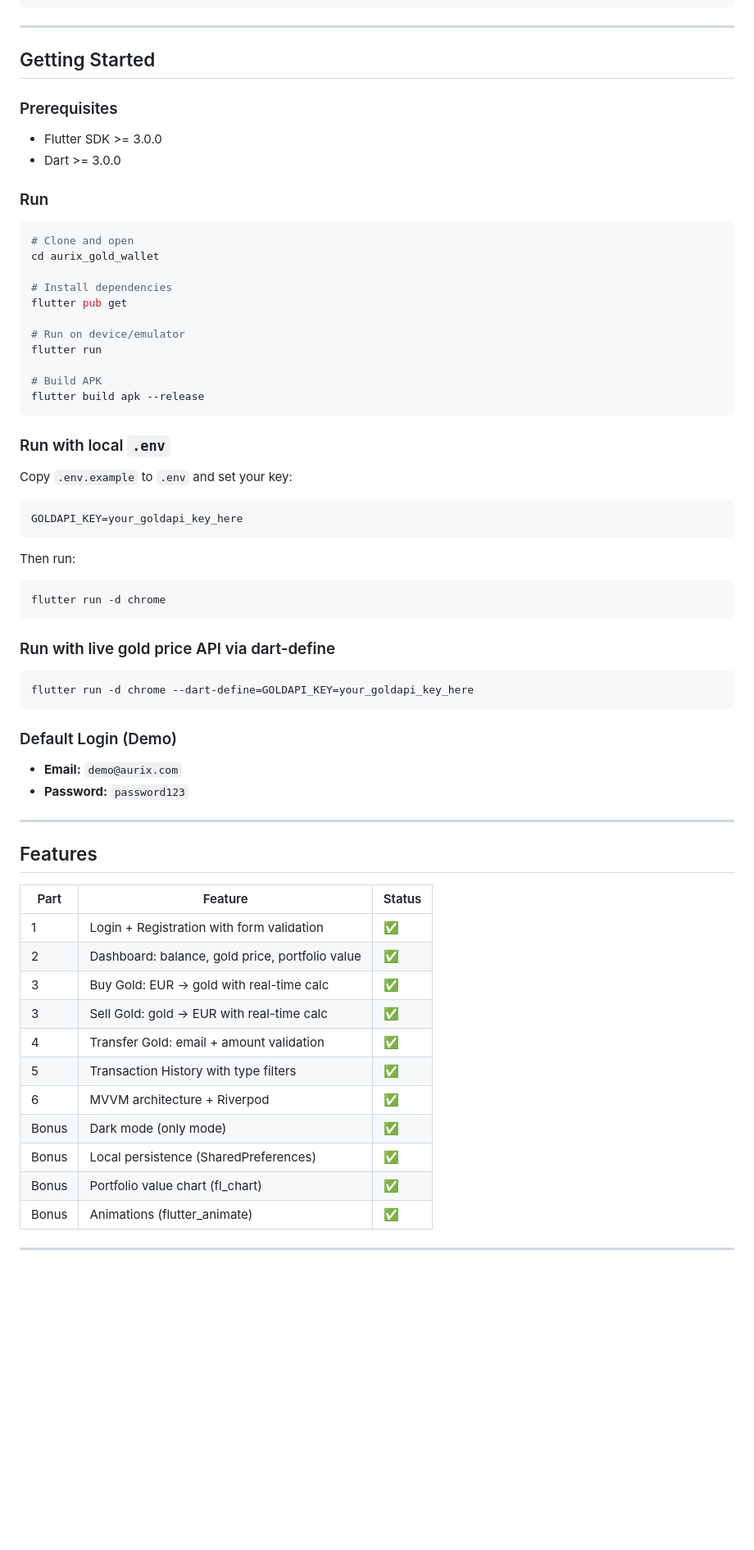
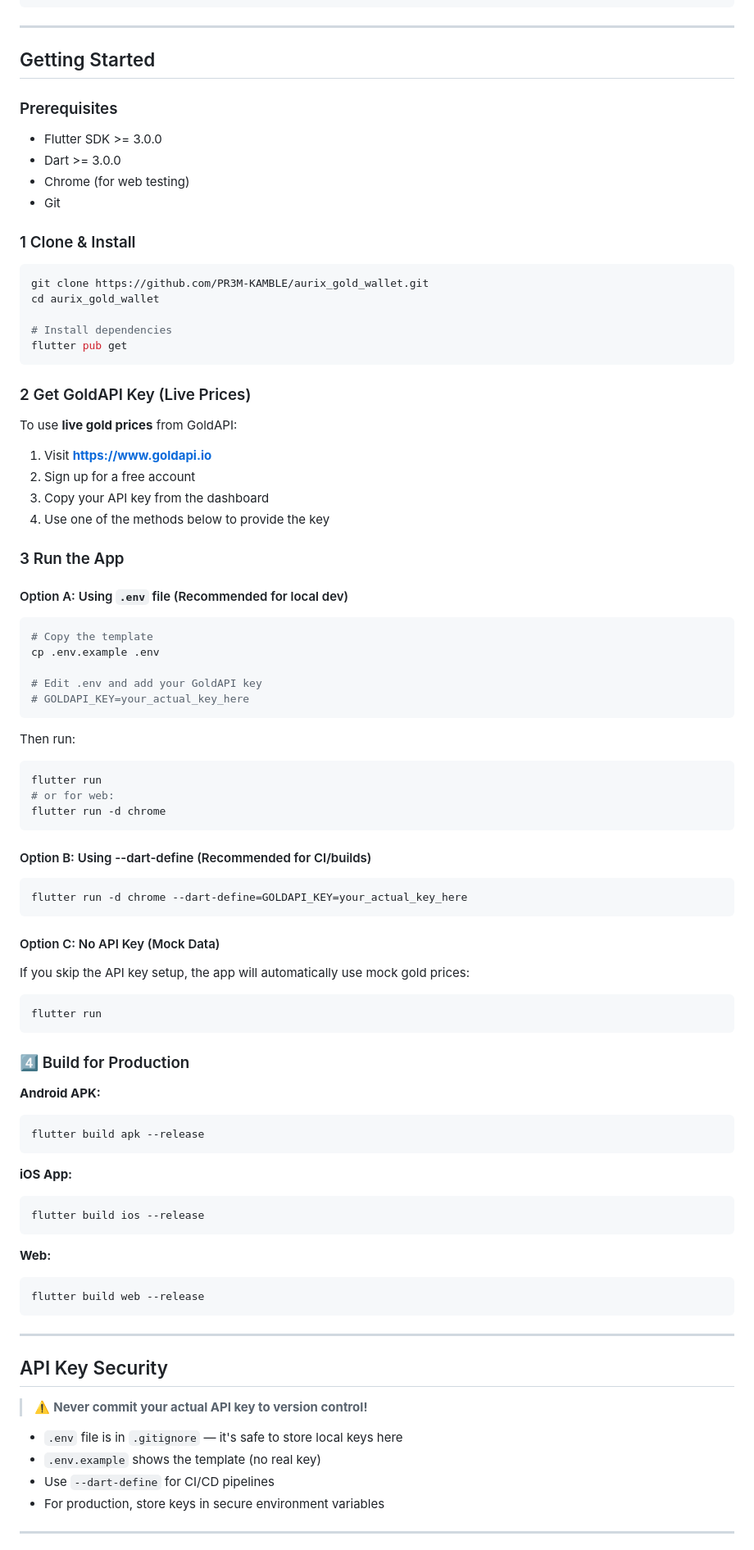
Before and after one commit to pr3m-kamble/aurix_gold_wallet, a Markdown page: README.md, the part around one of its changes. Shown at 82% size. Drawn GitHub-style; blank space fills up the shorter version.

````diff
--- a/README.md
+++ b/README.md
@@ -91,64 +112,93 @@ lib/
 
 ---
 
-## Getting Started
+##  Getting Started
 
 ### Prerequisites
 - Flutter SDK >= 3.0.0
 - Dart >= 3.0.0
+- Chrome (for web testing)
+- Git
 
-### Run
+### 1 Clone & Install
 
 ```bash
-# Clone and open
+git clone https://github.com/PR3M-KAMBLE/aurix_gold_wallet.git
 cd aurix_gold_wallet
 
 # Install dependencies
 flutter pub get
+```
 
-# Run on device/emulator
+### 2 Get GoldAPI Key (Live Prices)
+
+To use **live gold prices** from GoldAPI:
+
+1. Visit **https://www.goldapi.io**
+2. Sign up for a free account
+3. Copy your API key from the dashboard
+4. Use one of the methods below to provide the key
+
+### 3 Run the App
+
+#### Option A: Using `.env` file (Recommended for local dev)
+
+```bash
+# Copy the template
+cp .env.example .env
+
+# Edit .env and add your GoldAPI key
+# GOLDAPI_KEY=your_actual_key_here
+```
+
+Then run:
+```bash
 flutter run
+# or for web:
+flutter run -d chrome
+```
 
-# Build APK
+#### Option B: Using --dart-define (Recommended for CI/builds)
+
+```bash
+flutter run -d chrome --dart-define=GOLDAPI_KEY=your_actual_key_here
+```
+
+#### Option C: No API Key (Mock Data)
+
+If you skip the API key setup, the app will automatically use mock gold prices:
+
+```bash
+flutter run
+```
+
+### 4️⃣ Build for Production
+
+**Android APK:**
+```bash
 flutter build apk --release
 ```
 
-### Run with local `.env`
-Copy `.env.example` to `.env` and set your key:
-```env
-GOLDAPI_KEY=your_goldapi_key_here
-```
-Then run:
+**iOS App:**
 ```bash
-flutter run -d chrome
+flutter build ios --release
 ```
 
-### Run with live gold price API via dart-define
+**Web:**
 ```bash
-flutter run -d chrome --dart-define=GOLDAPI_KEY=your_goldapi_key_here
+flutter build web --release
 ```
-
-### Default Login (Demo)
-- **Email:** `demo@aurix.com`
-- **Password:** `password123`
 
 ---
 
-## Features
+##  API Key Security
 
-| Part | Feature | Status |
-|------|---------|--------|
-| 1 | Login + Registration with form validation | ✅ |
-| 2 | Dashboard: balance, gold price, portfolio value | ✅ |
-| 3 | Buy Gold: EUR → gold with real-time calc | ✅ |
-| 3 | Sell Gold: gold → EUR with real-time calc | ✅ |
-| 4 | Transfer Gold: email + amount validation | ✅ |
-| 5 | Transaction History with type filters | ✅ |
-| 6 | MVVM architecture + Riverpod | ✅ |
-| Bonus | Dark mode (only mode) | ✅ |
-| Bonus | Local persistence (SharedPreferences) | ✅ |
-| Bonus | Portfolio value chart (fl_chart) | ✅ |
-| Bonus | Animations (flutter_animate) | ✅ |
+> ⚠️ **Never commit your actual API key to version control!**
+
+- `.env` file is in `.gitignore` — it's safe to store local keys here
+- `.env.example` shows the template (no real key)
+- Use `--dart-define` for CI/CD pipelines
+- For production, store keys in secure environment variables
 
 ---
 
````
Also changed, not shown: other parts of README.md (+188 -25 lines).
